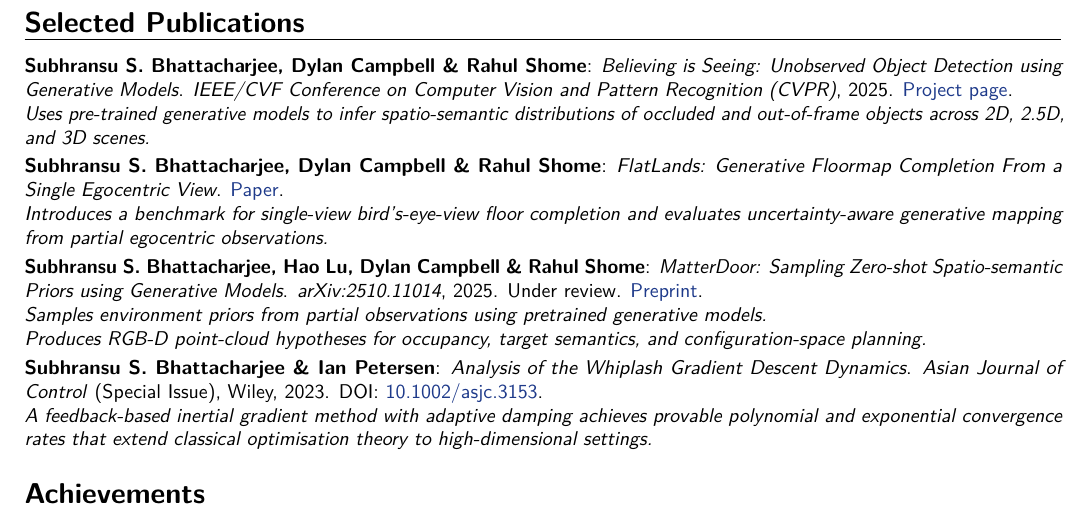
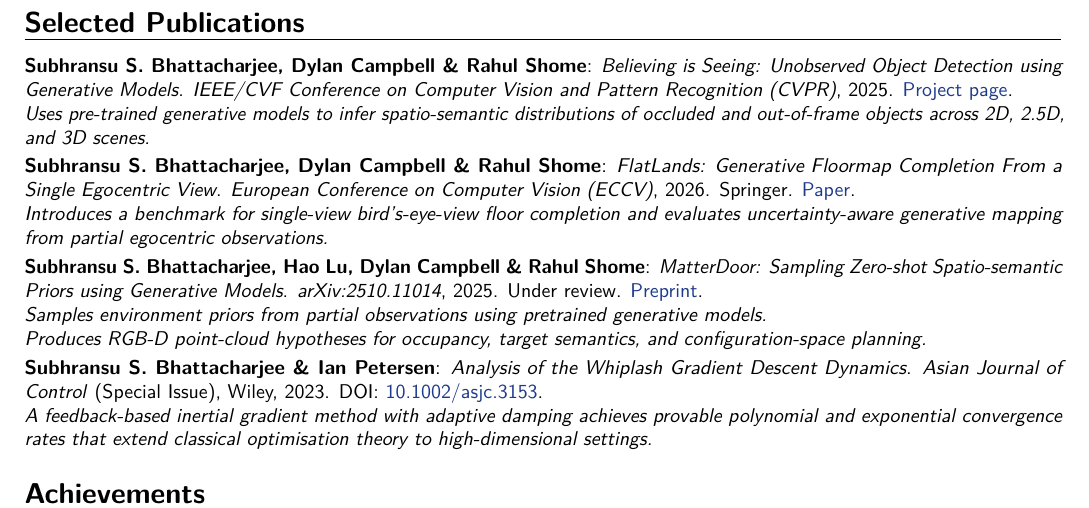
Before and after one commit to 1ssb/1ssb.github.io, a LaTeX CV (resume/main.tex, which reads resume/sections/publications.tex): part of page 2 of 2, cut so that both start at the same text. Compiled offline with pdfLaTeX.

Commit message:
Update resume publication

```diff
--- a/resume/sections/publications.tex
+++ b/resume/sections/publications.tex
@@ -4,8 +4,7 @@
 \\ \textit{Uses pre-trained generative models to infer spatio-semantic distributions of occluded and out-of-frame objects across 2D, 2.5D, and 3D scenes.}
 }
 
-\cvitem{\textbf{Subhransu S.\ Bhattacharjee}, Dylan Campbell \& Rahul Shome}{\textit{FlatLands: Generative Floormap Completion From a Single Egocentric View}.
-\href{https://arxiv.org/abs/2603.16016}{Paper}.
+\cvitem{\textbf{Subhransu S.\ Bhattacharjee}, Dylan Campbell \& Rahul Shome}{\textit{FlatLands: Generative Floormap Completion From a Single Egocentric View}. \textit{European Conference on Computer Vision (ECCV)}, 2026. Springer. \href{https://arxiv.org/abs/2603.16016}{Paper}.
 \\ \textit{Introduces a benchmark for single-view bird's-eye-view floor completion and evaluates uncertainty-aware generative mapping from partial egocentric observations.}
 }
 
```
Also changed, not shown: resume/Resume.pdf.
